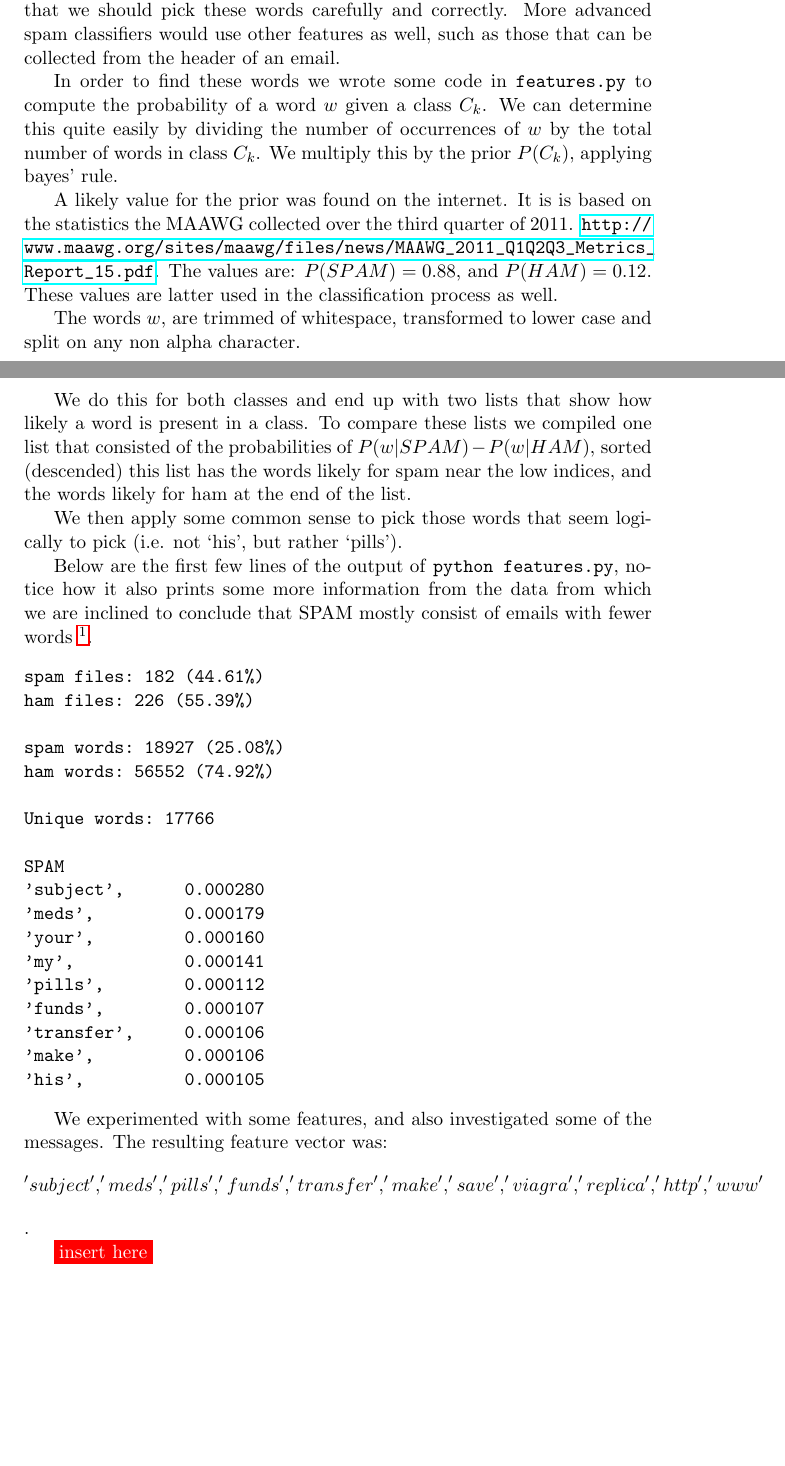
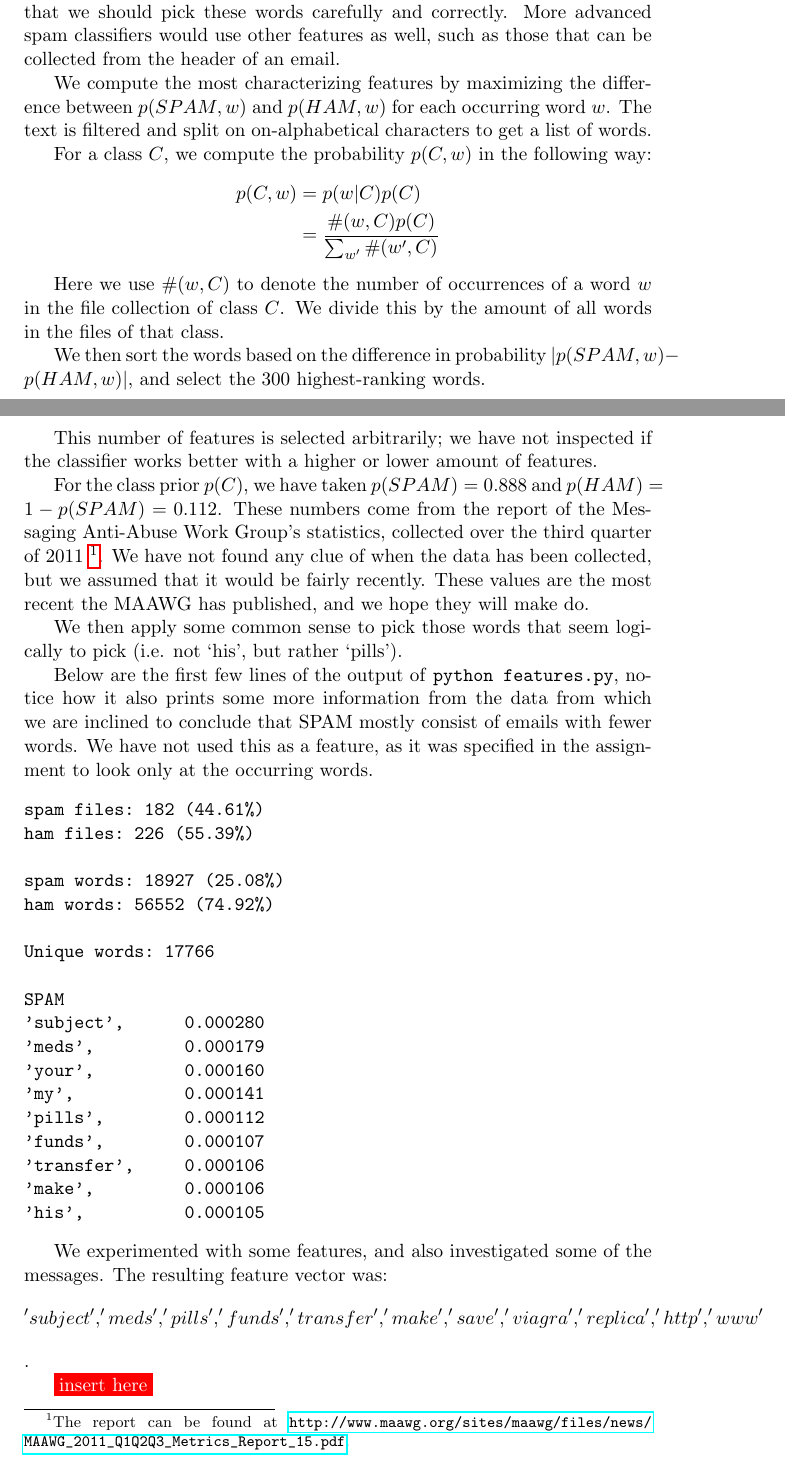
Before and after one commit to pkok/MLPR-labs, a LaTeX document (lab2/report/lab2.tex): two parts of pages 1 and 2 of 3, joined at a grey line, cut so that both start at the same text, the shorter picture padded with empty space. Compiled offline with pdfLaTeX.

Commit message:
Misschien iets gestructureerder opgeschreven? idk, ook iets te moe om objectief te oordelen.

```diff
--- a/lab2/report/lab2.tex
+++ b/lab2/report/lab2.tex
@@ -81,36 +81,32 @@ help to distinguish between spam and ham emails the most.
 
 The naive Bayes classifier uses only words as features. This implies that we should pick these words carefully and correctly. More advanced spam classifiers would use other features as well, such as those that can be collected from the header of an email.
 
-In order to find these words we wrote some code in \texttt{features.py}
-to compute the probability of a word $w$ given a class $C_k$. We can
-determine this quite easily by dividing the number of occurrences of
-$w$ by the total number of words in class $C_k$. We multiply this by
-the prior $P(C_k)$, applying bayes' rule.
+We compute the most characterizing features by maximizing the difference between $p(SPAM, w)$ and $p(HAM, w)$ for each occurring word $w$.  The text is filtered and split on on-alphabetical characters to get a list of words.
 
-A likely value for the prior was found on the internet. It is
-% $P(w|C_k) = \frac{P(C_k|w)P(w)}{P(C_k)}$.
-is based on the statistics the MAAWG collected over the
- third quarter of 2011.
- \url{http://www.maawg.org/sites/maawg/files/news/MAAWG_2011_Q1Q2Q3_Metrics_Report_15.pdf}. The values are: $P(SPAM) = 0.88$, and $P(HAM) = 0.12$. These
-values are latter used in the classification process as well.
+For a class $C$, we compute the probability $p(C, w)$ in the following way:
+\begin{align*}
+  p(C, w)
+    &= p(w | C) p(C) \\
+    &= \frac{\#(w, C) p(C)}{\sum_{w'} \#(w', C)}
+\end{align*}
 
-The words $w$, are trimmed of whitespace, transformed to lower case and
-split on any non alpha character.
+Here we use $\#(w, C)$ to denote the number of occurrences of a word $w$ in the file collection of class $C$.  We divide this by the amount of all words in the files of that class.
 
-We do this for both classes and end up with two lists that show how likely
-a word is present in a class. To compare these lists we compiled one list
-that consisted of the probabilities of $P(w|SPAM) - P(w|HAM)$, sorted
-(descended) this
-list has the words likely for spam near the low indices, and the words likely
-for ham at the end of the list.
+We then sort the words based on the difference in probability $|p(SPAM, w) - p(HAM, w)|$, and select the 300 highest-ranking words.
 
+This number of features is selected arbitrarily; we have not inspected if the classifier works better with a higher or lower amount of features.
+
+For the class prior $p(C)$, we have taken $p(SPAM) = 0.888$ and $p(HAM) = 1 - p(SPAM) = 0.112$.  These numbers come from the report of the Messaging Anti-Abuse Work Group's statistics, collected over the third quarter of 2011 \footnote{The report can be found at \url{http://www.maawg.org/sites/maawg/files/news/MAAWG_2011_Q1Q2Q3_Metrics_Report_15.pdf}.}.  We have not found any clue of when the data has been collected, but we assumed that it would be fairly recently.  These values are the most recent the MAAWG has published, and we hope they will make do.
+
+% Dit moeten we even opnieuw bekijken {{{
 We then apply some common sense to pick those words that seem logically to
 pick (i.e. not `his', but rather `pills').
 
 Below are the first few lines of the output of \texttt{python features.py},
 notice how it also prints some more information from the data from which we
-are inclined to conclude that SPAM mostly consist of emails with fewer words \footnote{If only we could apply different kind of features, besides words, as well}.
+are inclined to conclude that SPAM mostly consist of emails with fewer words.  We have not used this as a feature, as it was specified in the assignment to look only at the occurring words.
 \begin{center}
+  % TODO: Dit moeten we even vervangen.
 \begin{verbatim}
 spam files: 182 (44.61%)
 ham files: 226 (55.39%)
```
Also changed, not shown: lab2/report/lab2.tex (3 more changed lines).
